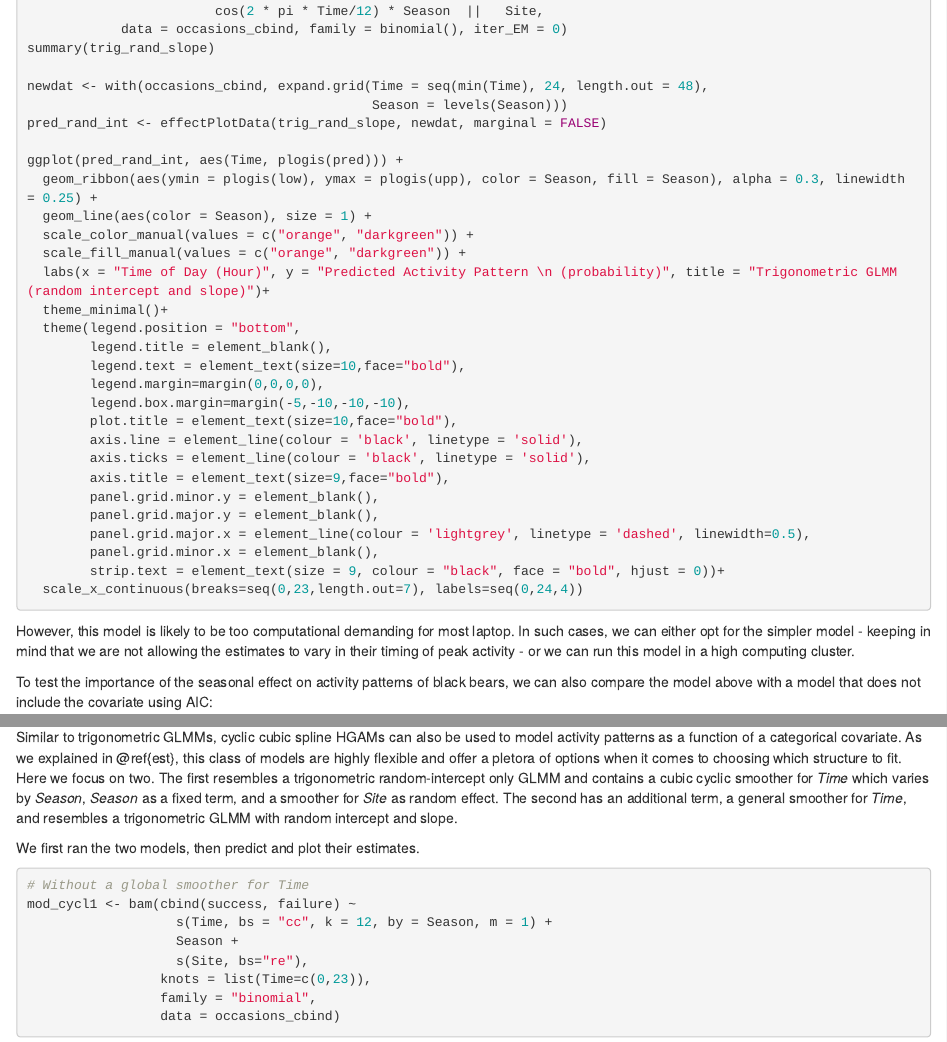
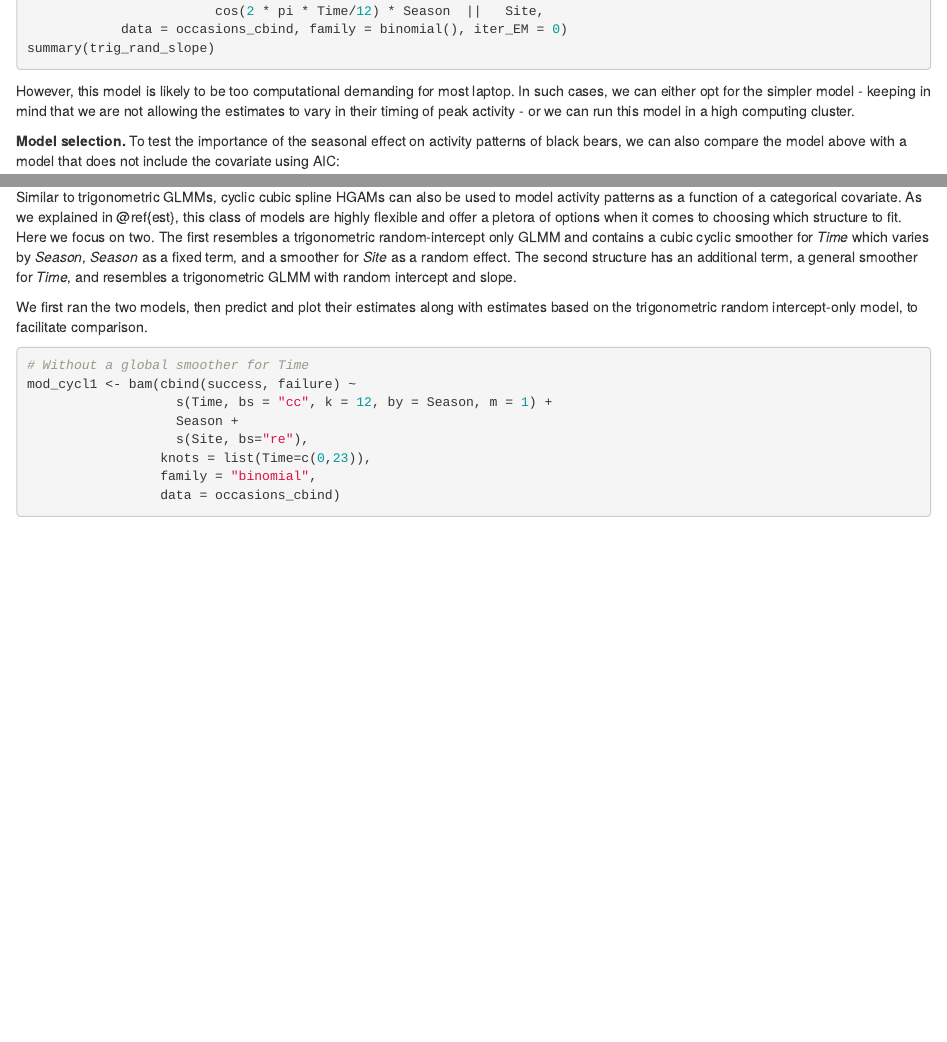
Before and after one commit to FabiolaIannarilli/HMs_Activity, an R Markdown document (05-IntroToCovs.Rmd): the page in a window 1100 px wide, from 3520 px down, and a second part further down, joined at a grey line. Rendered offline with R 4.5, knitr and Pandoc, with nearby package versions; drawn as R Markdown's standard HTML page in place of the format the file asks for; some code elsewhere in the file could not run offline.

Commit message:
fixed figure headers, added model selection paragraph header, fixed text model selection

````diff
--- a/05-IntroToCovs.Rmd
+++ b/05-IntroToCovs.Rmd
@@ -140,39 +140,11 @@ trig_rand_slope <- mixed_model(fixed = cbind(success, failure) ~
             data = occasions_cbind, family = binomial(), iter_EM = 0)
 summary(trig_rand_slope)
 
-newdat <- with(occasions_cbind, expand.grid(Time = seq(min(Time), 24, length.out = 48),
-                                            Season = levels(Season)))
-pred_rand_int <- effectPlotData(trig_rand_slope, newdat, marginal = FALSE)
-
-ggplot(pred_rand_int, aes(Time, plogis(pred))) +
-  geom_ribbon(aes(ymin = plogis(low), ymax = plogis(upp), color = Season, fill = Season), alpha = 0.3, linewidth = 0.25) +
-  geom_line(aes(color = Season), size = 1) +
-  scale_color_manual(values = c("orange", "darkgreen")) +
-  scale_fill_manual(values = c("orange", "darkgreen")) +
-  labs(x = "Time of Day (Hour)", y = "Predicted Activity Pattern \n (probability)", title = "Trigonometric GLMM (random intercept and slope)")+
-  theme_minimal()+
-  theme(legend.position = "bottom",
-        legend.title = element_blank(),
-        legend.text = element_text(size=10,face="bold"),
-        legend.margin=margin(0,0,0,0),
-        legend.box.margin=margin(-5,-10,-10,-10),
-        plot.title = element_text(size=10,face="bold"),
-        axis.line = element_line(colour = 'black', linetype = 'solid'),
-        axis.ticks = element_line(colour = 'black', linetype = 'solid'),
-        axis.title = element_text(size=9,face="bold"),
-        panel.grid.minor.y = element_blank(),
-        panel.grid.major.y = element_blank(),
-        panel.grid.major.x = element_line(colour = 'lightgrey', linetype = 'dashed', linewidth=0.5),
-        panel.grid.minor.x = element_blank(),
-        strip.text = element_text(size = 9, colour = "black", face = "bold", hjust = 0))+
-  scale_x_continuous(breaks=seq(0,23,length.out=7), labels=seq(0,24,4))
-
-
 ```
 
 However, this model is likely to be too computational demanding for most laptop. In such cases, we can either opt for the simpler model - keeping in mind that we are not allowing the estimates to vary in their timing of peak activity - or we can run this model in a high computing cluster.
 
-To test the importance of the seasonal effect on activity patterns of black bears, we can also compare the model above with a model that does not include the covariate using AIC:
+**Model selection.** To test the importance of the seasonal effect on activity patterns of black bears, we can also compare the model above with a model that does not include the covariate using AIC:
 
 ```{r cat4}
 # run model
@@ -188,12 +160,11 @@ AIC(trig_rand_int, trig_rand_int_no_cov)
 
 ### Cyclic cubic spline HGAMs
 
-Similar to trigonometric GLMMs, cyclic cubic spline HGAMs can also be used to model activity patterns as a function of a categorical covariate. As we explained in \@ref{est}, this class of models are highly flexible and offer a pletora of options when it comes to choosing which structure to fit. Here we focus on two. The first resembles a trigonometric random-intercept only GLMM and contains a cubic cyclic smoother for _Time_ which varies by _Season_, _Season_ as a fixed term, and a smoother for _Site_ as random effect. The second has an additional term, a general smoother for _Time_, and resembles a trigonometric GLMM with random intercept and slope.
+Similar to trigonometric GLMMs, cyclic cubic spline HGAMs can also be used to model activity patterns as a function of a categorical covariate. As we explained in \@ref{est}, this class of models are highly flexible and offer a pletora of options when it comes to choosing which structure to fit. Here we focus on two. The first resembles a trigonometric random-intercept only GLMM and contains a cubic cyclic smoother for _Time_ which varies by _Season_, _Season_ as a fixed term, and a smoother for _Site_ as a random effect. The second structure has an additional term, a general smoother for _Time_, and resembles a trigonometric GLMM with random intercept and slope.
 
-We first ran the two models, then predict and plot their estimates.
+We first ran the two models, then predict and plot their estimates along with estimates based on the trigonometric random intercept-only model, to facilitate comparison.
 
 ```{r cat5}
-
 # Without a global smoother for Time
 mod_cycl1 <- bam(cbind(success, failure) ~
                    s(Time, bs = "cc", k = 12, by = Season, m = 1) +
````
Also changed, not shown: 05-IntroToCovs.Rmd (27 more changed lines).
